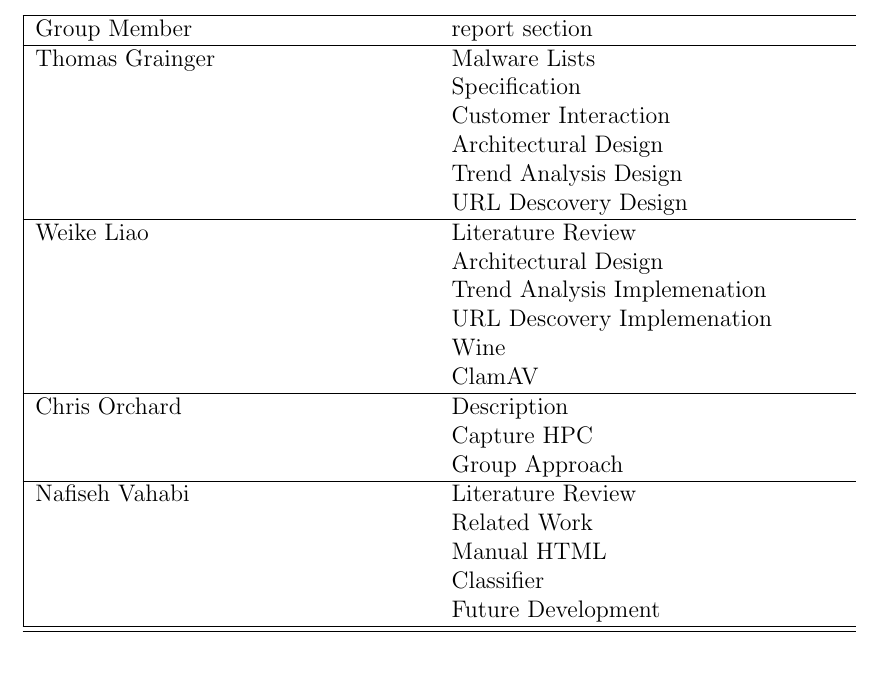
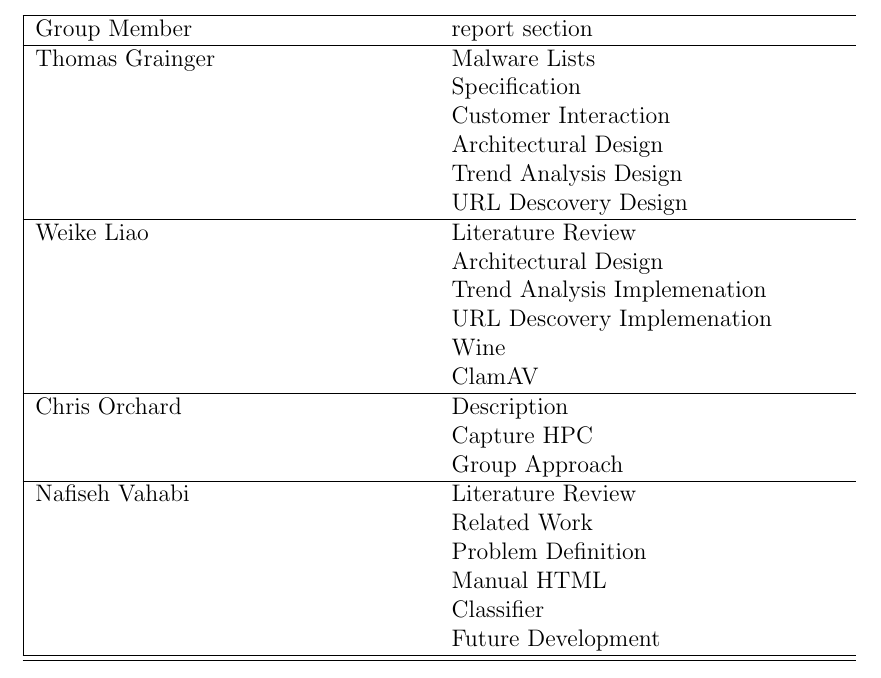
Before and after one commit to chrissorchard/malucrawl, a LaTeX paper (doc/report/final-report.tex, which reads doc/report/appendices.tex): part of page 87 of 87, cut so that both start at the same text. Compiled offline with pdfLaTeX.

Commit message:
problem definition

```diff
--- a/doc/report/appendices.tex
+++ b/doc/report/appendices.tex
@@ -118,6 +118,7 @@ Chris Orchard & Description \\
 
 Nafiseh Vahabi & Literature Review  \\
 & Related Work \\
+& Problem Definition \\
 & Manual HTML \\
 & Classifier \\
 & Future Development \\ \hline
```
